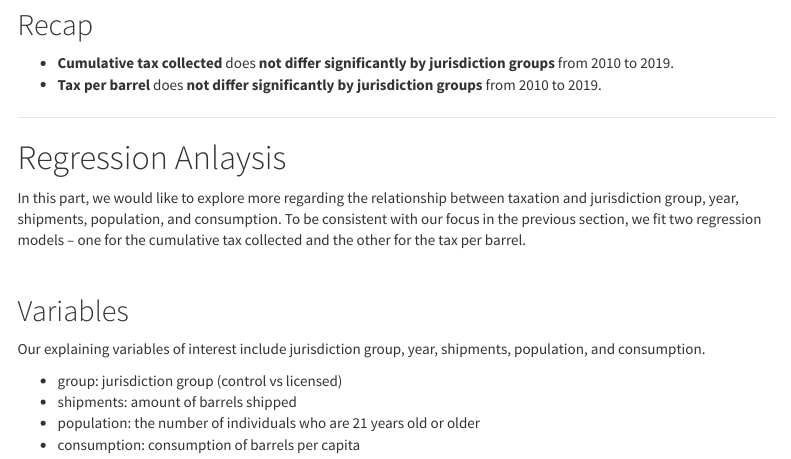
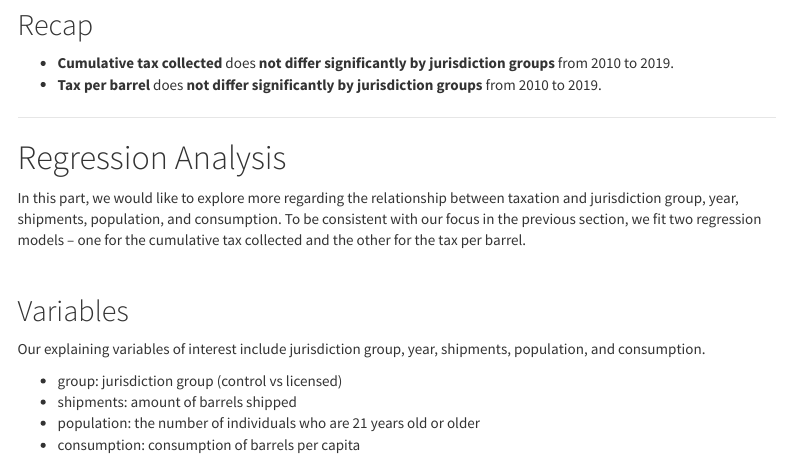
Before and after one commit to iriswangziyi/p8105_final_project, an R Markdown document (analysis.Rmd): the page in a window 1100 px wide, from 1520 px down. Rendered offline with R 4.5, knitr and Pandoc, with nearby package versions; some code elsewhere in the file could not run offline; menus at the side of the page are left out; column names are cleaned by a stand-in for the janitor package.

Commit message:
analysis -- fix typo

```diff
--- a/analysis.Rmd
+++ b/analysis.Rmd
@@ -238,7 +238,7 @@ $~$
 ---
 
 
-# Regression Anlaysis
+# Regression Analysis
 
 In this part, we would like to explore more regarding the relationship between taxation and jurisdiction group, year, shipments, population, and consumption. To be consistent with our focus in the previous section, we fit two regression models -- one for the cumulative tax collected and the other for the tax per barrel.
 
```
Also changed, not shown: analysis.html, 1 other file.
